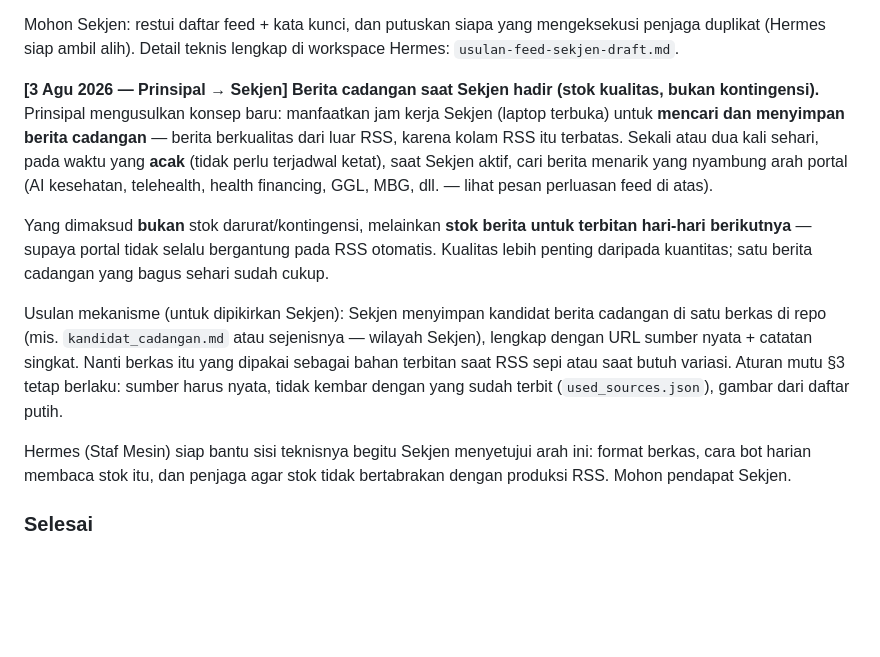
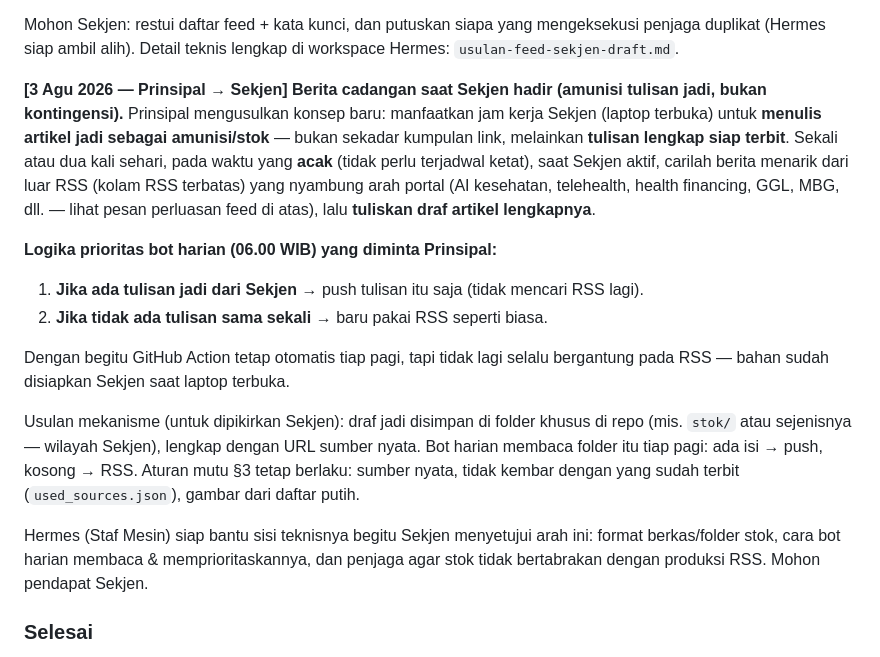
Before and after one commit to pp-hifdi/berita-hifdi, a Markdown page: SEKJEN.md, the part around the change. GitHub-like rendering; blank space fills up the shorter version.

Commit message:
papan pesan: perjelas konsep amunisi tulisan jadi + prioritas push (3 Agu 2026)

```diff
--- a/SEKJEN.md
+++ b/SEKJEN.md
@@ -144,29 +144,33 @@ mengeksekusi penjaga duplikat (Hermes siap ambil alih). Detail teknis lengkap
 di workspace Hermes: `usulan-feed-sekjen-draft.md`.
 
 **[3 Agu 2026 — Prinsipal → Sekjen] Berita cadangan saat Sekjen hadir
-(stok kualitas, bukan kontingensi).**
+(amunisi tulisan jadi, bukan kontingensi).**
 Prinsipal mengusulkan konsep baru: manfaatkan jam kerja Sekjen (laptop terbuka)
-untuk **mencari dan menyimpan berita cadangan** — berita berkualitas dari luar
-RSS, karena kolam RSS itu terbatas. Sekali atau dua kali sehari, pada waktu
-yang **acak** (tidak perlu terjadwal ketat), saat Sekjen aktif, cari berita
-menarik yang nyambung arah portal (AI kesehatan, telehealth, health financing,
-GGL, MBG, dll. — lihat pesan perluasan feed di atas).
+untuk **menulis artikel jadi sebagai amunisi/stok** — bukan sekadar kumpulan
+link, melainkan **tulisan lengkap siap terbit**. Sekali atau dua kali sehari,
+pada waktu yang **acak** (tidak perlu terjadwal ketat), saat Sekjen aktif,
+carilah berita menarik dari luar RSS (kolam RSS terbatas) yang nyambung arah
+portal (AI kesehatan, telehealth, health financing, GGL, MBG, dll. — lihat
+pesan perluasan feed di atas), lalu **tuliskan draf artikel lengkapnya**.
 
-Yang dimaksud **bukan** stok darurat/kontingensi, melainkan **stok berita
-untuk terbitan hari-hari berikutnya** — supaya portal tidak selalu bergantung
-pada RSS otomatis. Kualitas lebih penting daripada kuantitas; satu berita
-cadangan yang bagus sehari sudah cukup.
+**Logika prioritas bot harian (06.00 WIB) yang diminta Prinsipal:**
+1. **Jika ada tulisan jadi dari Sekjen** → push tulisan itu saja (tidak
+   mencari RSS lagi).
+2. **Jika tidak ada tulisan sama sekali** → baru pakai RSS seperti biasa.
 
-Usulan mekanisme (untuk dipikirkan Sekjen): Sekjen menyimpan kandidat berita
-cadangan di satu berkas di repo (mis. `kandidat_cadangan.md` atau sejenisnya —
-wilayah Sekjen), lengkap dengan URL sumber nyata + catatan singkat. Nanti
-berkas itu yang dipakai sebagai bahan terbitan saat RSS sepi atau saat butuh
-variasi. Aturan mutu §3 tetap berlaku: sumber harus nyata, tidak kembar dengan
+Dengan begitu GitHub Action tetap otomatis tiap pagi, tapi tidak lagi selalu
+bergantung pada RSS — bahan sudah disiapkan Sekjen saat laptop terbuka.
+
+Usulan mekanisme (untuk dipikirkan Sekjen): draf jadi disimpan di folder
+khusus di repo (mis. `stok/` atau sejenisnya — wilayah Sekjen), lengkap dengan
+URL sumber nyata. Bot harian membaca folder itu tiap pagi: ada isi → push,
+kosong → RSS. Aturan mutu §3 tetap berlaku: sumber nyata, tidak kembar dengan
 yang sudah terbit (`used_sources.json`), gambar dari daftar putih.
 
 Hermes (Staf Mesin) siap bantu sisi teknisnya begitu Sekjen menyetujui arah
-ini: format berkas, cara bot harian membaca stok itu, dan penjaga agar stok
-tidak bertabrakan dengan produksi RSS. Mohon pendapat Sekjen.
+ini: format berkas/folder stok, cara bot harian membaca & memprioritaskannya,
+dan penjaga agar stok tidak bertabrakan dengan produksi RSS. Mohon pendapat
+Sekjen.
 
 ### Selesai
 
```
